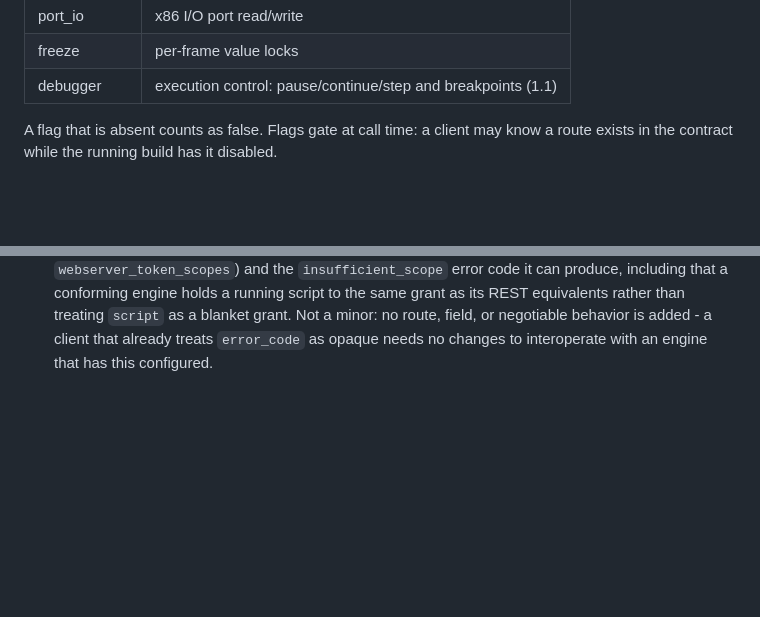
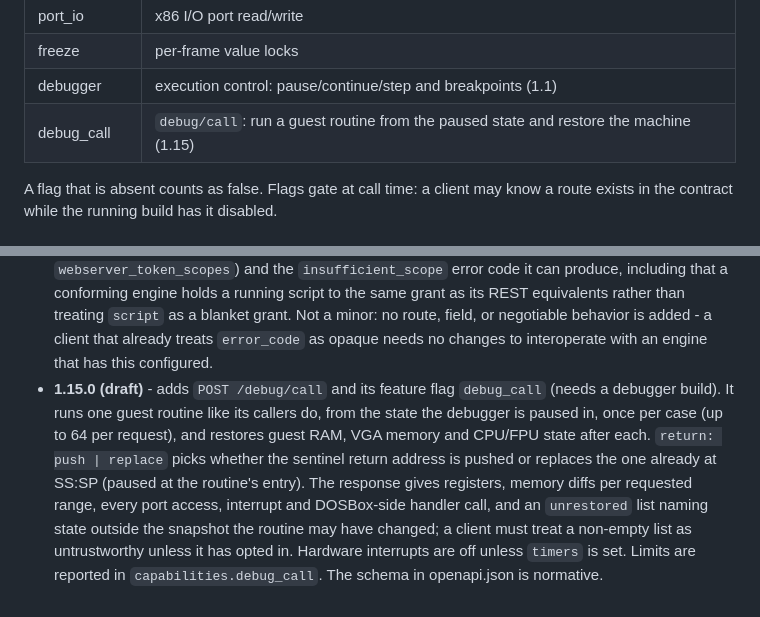
Before and after one commit to VorticonCmdr/dosbox-mcp, a Markdown page: PROTOCOL.md, 2 parts joined by grey strips. Drawn GitHub-style; blank space fills up the shorter version.

Commit message:
document debug/call and the debug_call feature (protocol 1.15)
Co-Authored-By: Claude Opus 5.5 <noreply@anthropic.com>
Claude-Session: https://claude.ai/code/session_011r3eV1XHDA3a93aGsspppA

```diff
--- a/PROTOCOL.md
+++ b/PROTOCOL.md
@@ -168,6 +168,7 @@ supports. Version 1.0 defines these flags, all boolean:
 | port_io | x86 I/O port read/write |
 | freeze | per-frame value locks |
 | debugger | execution control: pause/continue/step and breakpoints (1.1) |
+| debug_call | `debug/call`: run a guest routine from the paused state and restore the machine (1.15) |
 
 A flag that is absent counts as false. Flags gate at call time: a
 client may know a route exists in the contract while the running build
@@ -768,3 +769,16 @@ changed and the version it produces.
   Not a minor: no route, field, or negotiable behavior is added - a
   client that already treats `error_code` as opaque needs no changes to
   interoperate with an engine that has this configured.
+- **1.15.0 (draft)** - adds `POST /debug/call` and its feature flag
+  `debug_call` (needs a debugger build). It runs one guest routine like
+  its callers do, from the state the debugger is paused in, once per case
+  (up to 64 per request), and restores guest RAM, VGA memory and CPU/FPU
+  state after each. `return: push | replace` picks whether the sentinel
+  return address is pushed or replaces the one already at SS:SP (paused
+  at the routine's entry). The response gives registers, memory diffs per
+  requested range, every port access, interrupt and DOSBox-side handler
+  call, and an `unrestored` list naming state outside the snapshot the
+  routine may have changed; a client must treat a non-empty list as
+  untrustworthy unless it has opted in. Hardware interrupts are off unless
+  `timers` is set. Limits are reported in `capabilities.debug_call`.
+  The schema in openapi.json is normative.
```
